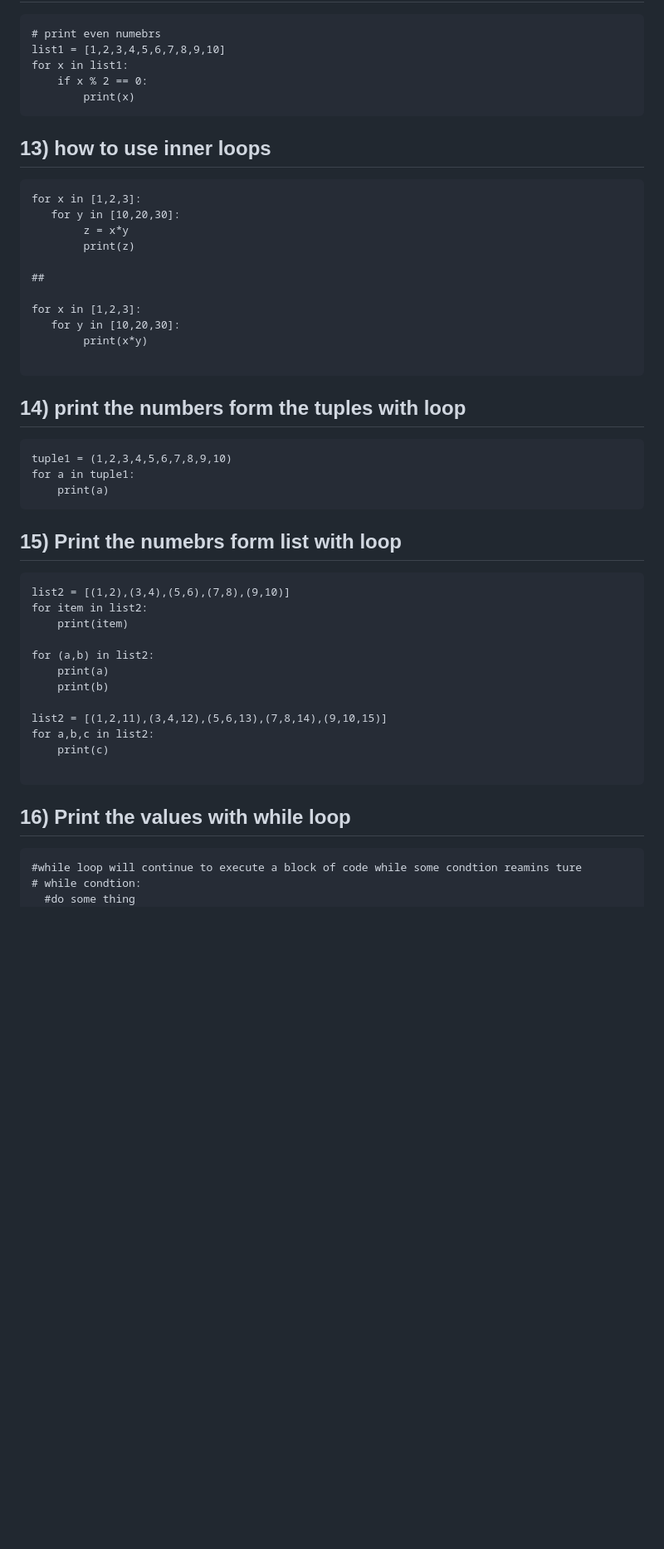
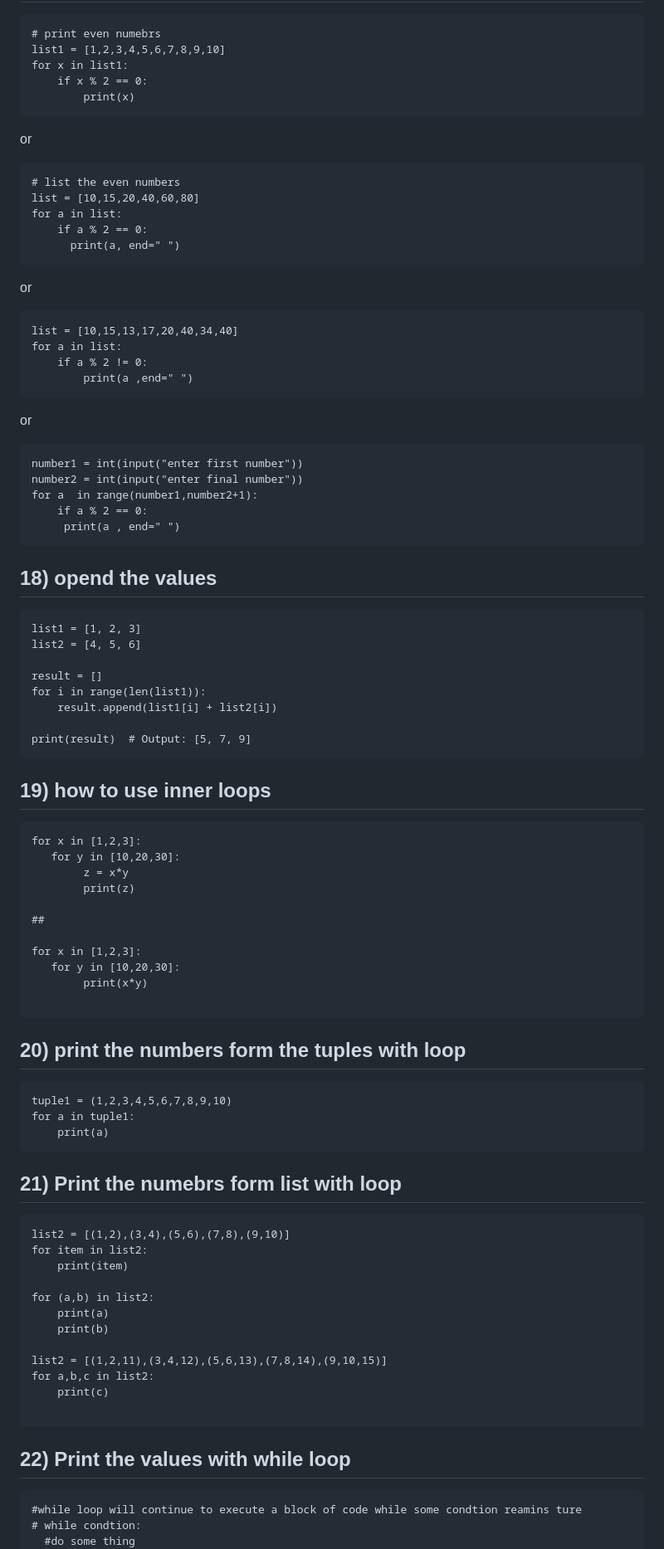
Before and after one commit to hanumantharao19/devops_mhr_documents, a Markdown page: python.md, the part around the change printed below. Shown: that part at 83% size. Drawn GitHub-style; blank space fills up the shorter version.

````diff
--- a/python.md
+++ b/python.md
@@ -134,7 +213,43 @@ for x in list1:
     if x % 2 == 0:
         print(x)
 ```
-## 13) how to use inner loops
+or
+```
+# list the even numbers
+list = [10,15,20,40,60,80]
+for a in list:
+    if a % 2 == 0:
+      print(a, end=" ")
+```
+
+or
+```
+list = [10,15,13,17,20,40,34,40]
+for a in list:
+    if a % 2 != 0:
+        print(a ,end=" ")
+```
+or
+```
+number1 = int(input("enter first number"))
+number2 = int(input("enter final number"))
+for a  in range(number1,number2+1):
+    if a % 2 == 0:
+     print(a , end=" ")
+```
+## 18) opend the values
+```
+list1 = [1, 2, 3]
+list2 = [4, 5, 6]
+
+result = []
+for i in range(len(list1)):
+    result.append(list1[i] + list2[i])
+
+print(result)  # Output: [5, 7, 9]
+```
+
+## 19) how to use inner loops
 ```
 for x in [1,2,3]:
    for y in [10,20,30]:
@@ -148,13 +263,13 @@ for x in [1,2,3]:
         print(x*y)
 
 ```
-## 14) print the numbers form the tuples with loop
+## 20) print the numbers form the tuples with loop
 ```
 tuple1 = (1,2,3,4,5,6,7,8,9,10)
 for a in tuple1:
     print(a)
 ```
-## 15) Print the numebrs form list with loop
+## 21) Print the numebrs form list with loop
 ```
 list2 = [(1,2),(3,4),(5,6),(7,8),(9,10)]
 for item in list2:
@@ -169,7 +284,7 @@ for a,b,c in list2:
     print(c)
 
 ```
-## 16) Print the values with while loop
+## 22) Print the values with while loop
 ```
 #while loop will continue to execute a block of code while some condtion reamins ture
 # while condtion:
````
Also changed, not shown: other parts of python.md (+170 -31 lines).
